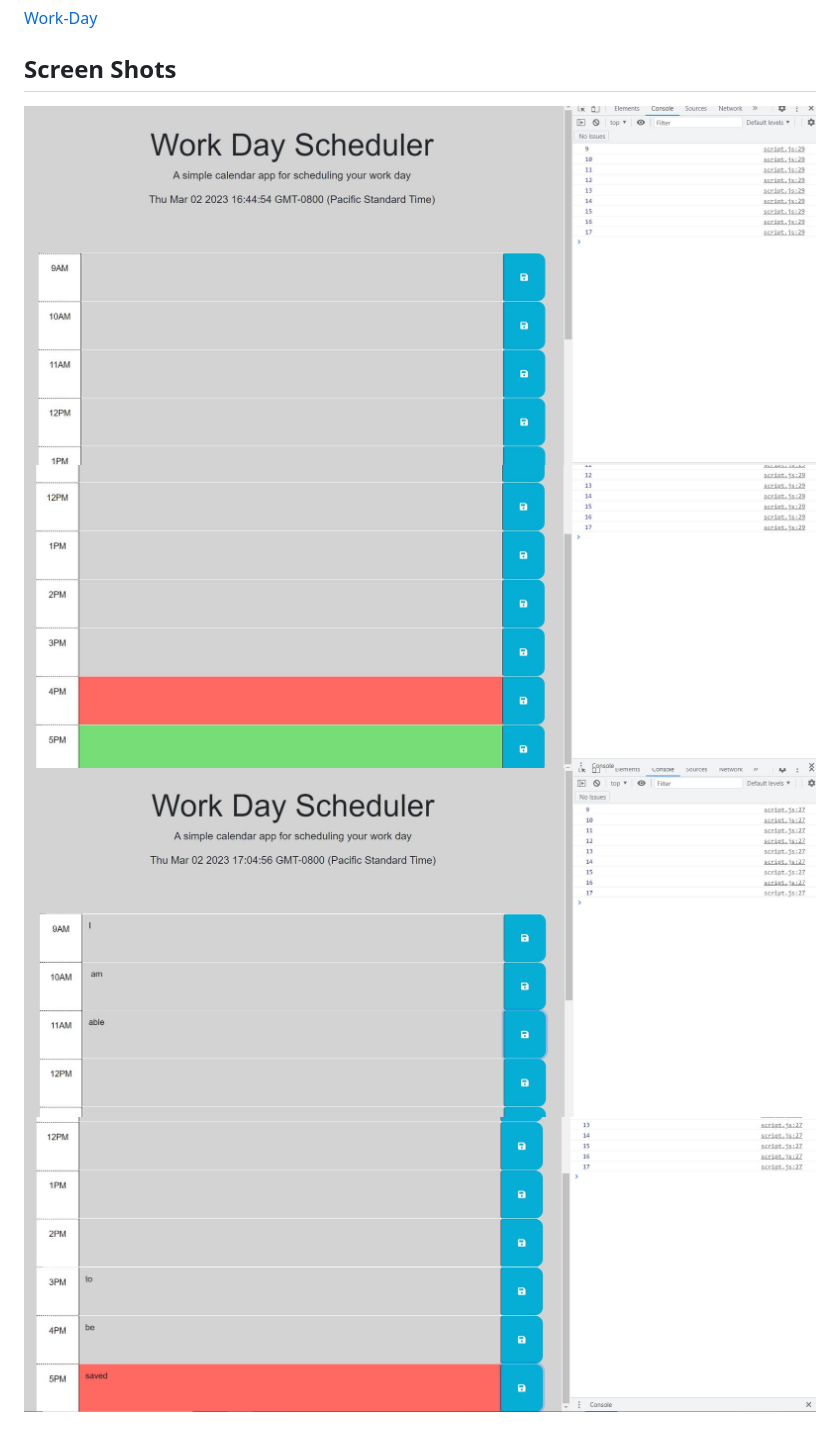
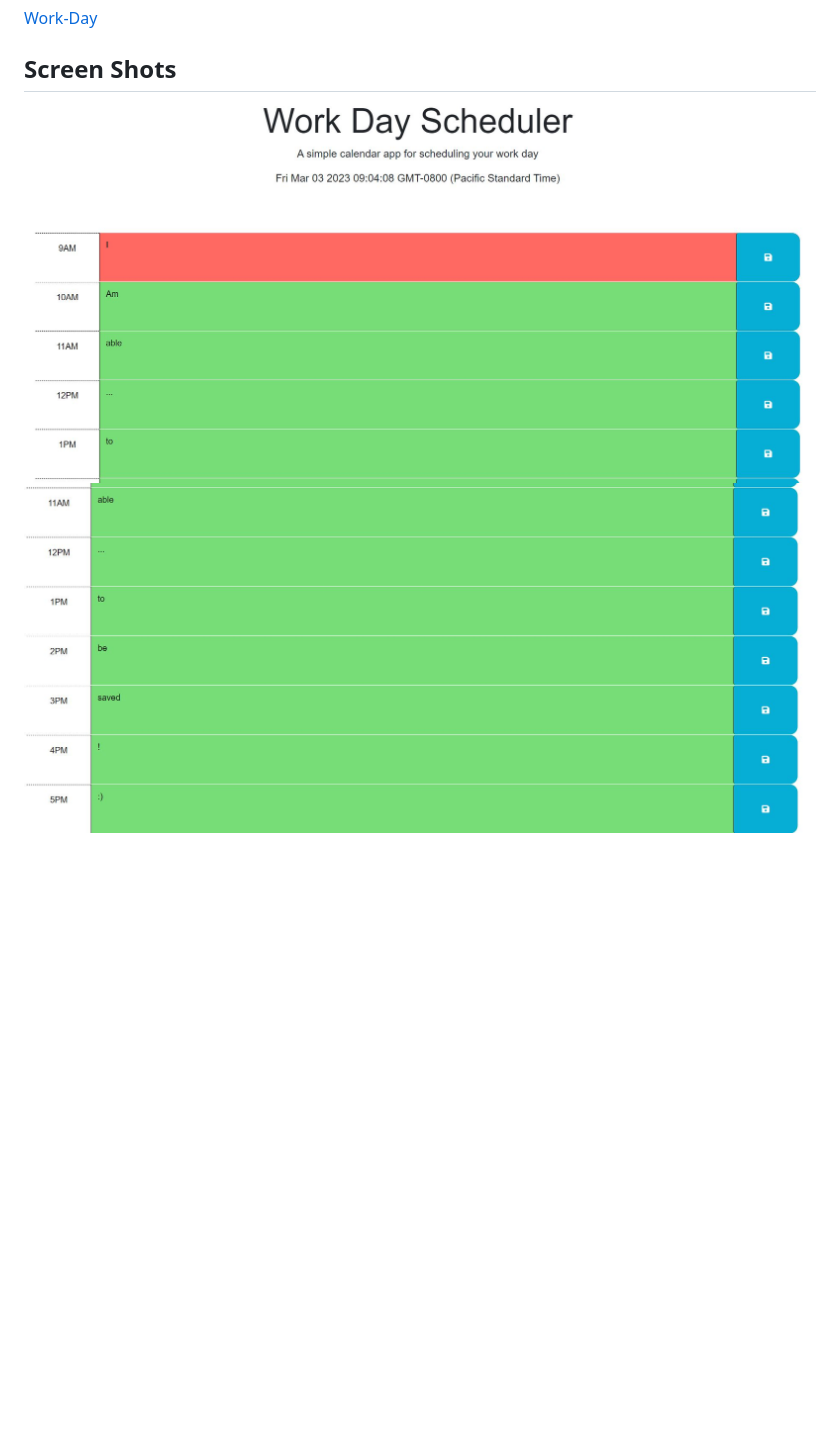
Before and after one commit to PintoDrop/Work-Day, a Markdown page: README.md, the part around the change. Rendered like a GitHub page; pictures changed too: assets/Images/shot1.JPG (added), assets/Images/shot2.JPG (added); blank space fills up the shorter version.

Commit message:
fixed screen shots

```diff
--- a/README.md
+++ b/README.md
@@ -52,7 +52,5 @@ GIVEN I am using a daily planner to create a schedule
 
 ## Screen Shots
 
-![Deployed Website](./assets/Images/screentshot3.JPG)
-![Deployed Website](./assets/Images/screenshot4.JPG)
-![Deployed Website](./assets/Images/screenshot5.JPG)
-![Deployed Website](./assets/Images/screenshot6.JPG)
+![Deployed Website](./assets/Images/shot1.JPG)
+![Deployed Website](./assets/Images/shot2.JPG)
```
